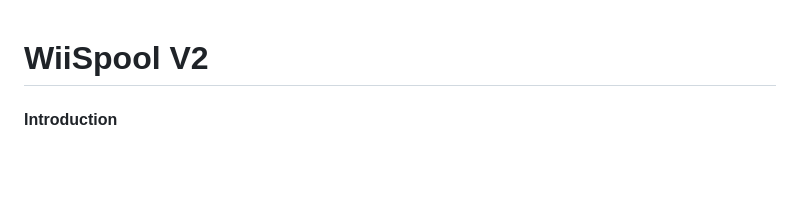
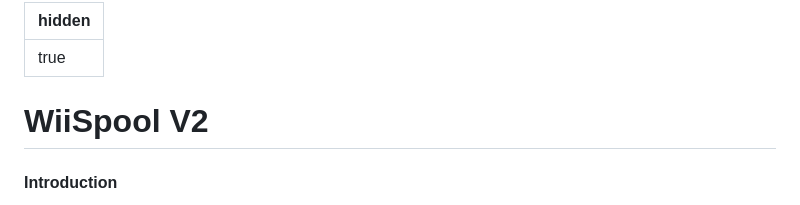
Before and after one commit to wiilog/wiistock-doc, a Markdown page: services-externes/wiispool-v2.md, the part around the change. GitHub-like rendering; blank space fills up the shorter version.

```diff
--- a/services-externes/wiispool-v2.md
+++ b/services-externes/wiispool-v2.md
@@ -1,3 +1,7 @@
+---
+hidden: true
+---
+
 # WiiSpool V2
 
 #### Introduction
```
Also changed, not shown: services-externes/datawedge.md (+1 -4 lines), services-externes/wiispool-v3.md (+4 -0 lines), .gitbook/assets/image (148).png (added).
